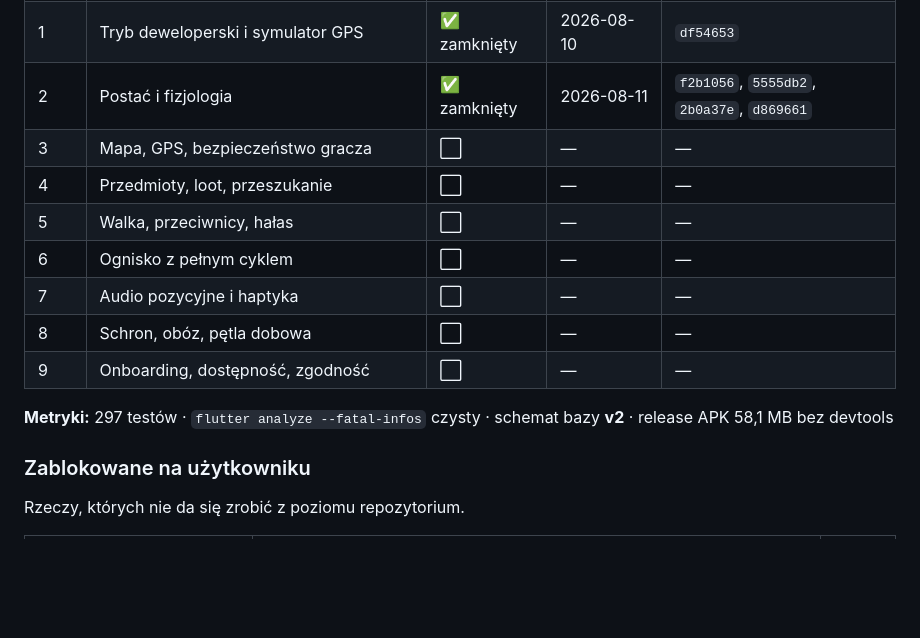
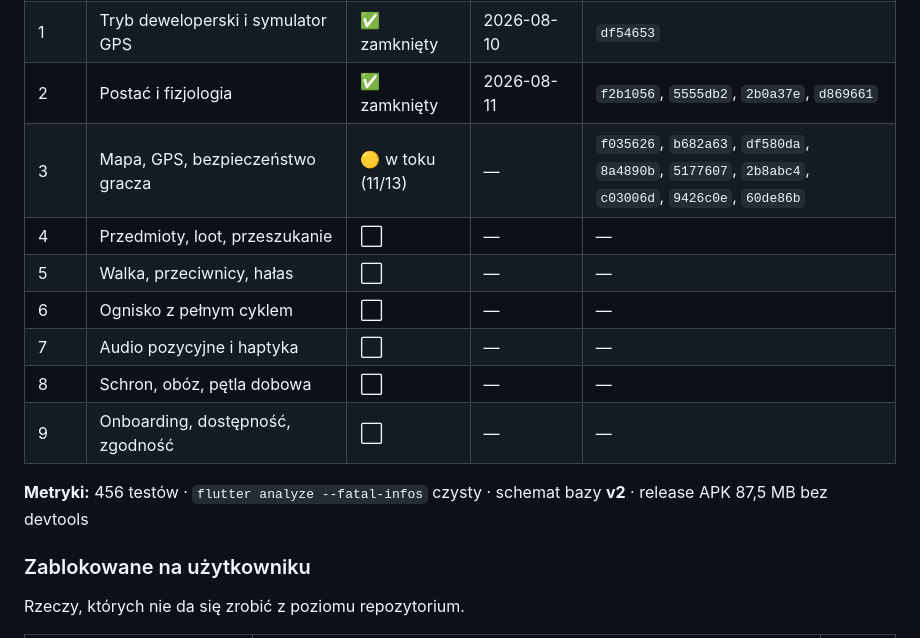
Before and after one commit to Frosttod/ARLS-ZA, a Markdown page: ROADMAP.md, the part around one of its changes. Rendered like a GitHub page; blank space fills up the shorter version.

```diff
--- a/ROADMAP.md
+++ b/ROADMAP.md
@@ -11,7 +11,7 @@ Każdy zamknięty etap dostaje sekcję **Dziennik wykonania** z decyzjami podję
 | 0 | Fundament: trwałość zapisu, zegar, konfiguracja buildu | ✅ zamknięty | 2026-08-10 | `ad55d40` |
 | 1 | Tryb deweloperski i symulator GPS | ✅ zamknięty | 2026-08-10 | `df54653` |
 | 2 | Postać i fizjologia | ✅ zamknięty | 2026-08-11 | `f2b1056`, `5555db2`, `2b0a37e`, `d869661` |
-| 3 | Mapa, GPS, bezpieczeństwo gracza | ⬜ | — | — |
+| 3 | Mapa, GPS, bezpieczeństwo gracza | 🟡 w toku (11/13) | — | `f035626`, `b682a63`, `df580da`, `8a4890b`, `5177607`, `2b8abc4`, `c03006d`, `9426c0e`, `60de86b` |
 | 4 | Przedmioty, loot, przeszukanie | ⬜ | — | — |
 | 5 | Walka, przeciwnicy, hałas | ⬜ | — | — |
 | 6 | Ognisko z pełnym cyklem | ⬜ | — | — |
@@ -19,7 +19,7 @@ Każdy zamknięty etap dostaje sekcję **Dziennik wykonania** z decyzjami podję
 | 8 | Schron, obóz, pętla dobowa | ⬜ | — | — |
 | 9 | Onboarding, dostępność, zgodność | ⬜ | — | — |
 
-**Metryki:** 297 testów · `flutter analyze --fatal-infos` czysty · schemat bazy **v2** · release APK 58,1 MB bez devtools
+**Metryki:** 456 testów · `flutter analyze --fatal-infos` czysty · schemat bazy **v2** · release APK 87,5 MB bez devtools
 
 ### Zablokowane na użytkowniku
 
```
Also changed, not shown: other parts of ROADMAP.md (+10 -10 lines).
